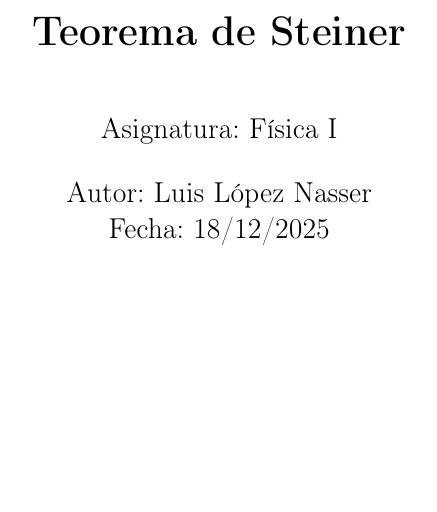
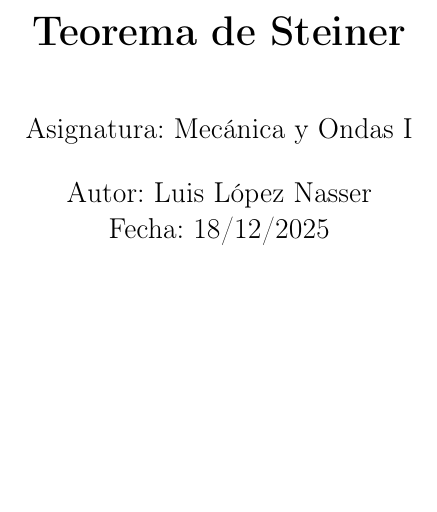
Before and after one commit to luis-lop-nas/Repositorio-de-informes, a LaTeX document (Teorema de Steiner/main.tex): part of page 1 of 11, cut so that both start at the same text. Compiled offline with pdfLaTeX.

Commit message:
ahora si

```diff
--- a/Teorema de Steiner/main.tex
+++ b/Teorema de Steiner/main.tex
@@ -61,7 +61,7 @@
   \vspace*{2cm}
   {\LARGE \textbf{Teorema de Steiner}\par}
   \vspace{1cm}
-  {\large Asignatura: Física I\par}
+  {\large Asignatura: Mecánica y Ondas I\par}
   \vspace{0.5cm}
   {\large Autor: Luis López Nasser\par}
   {\large Fecha: 18/12/2025\par}
```
Also changed, not shown: Teorema de Steiner/main.pdf.
